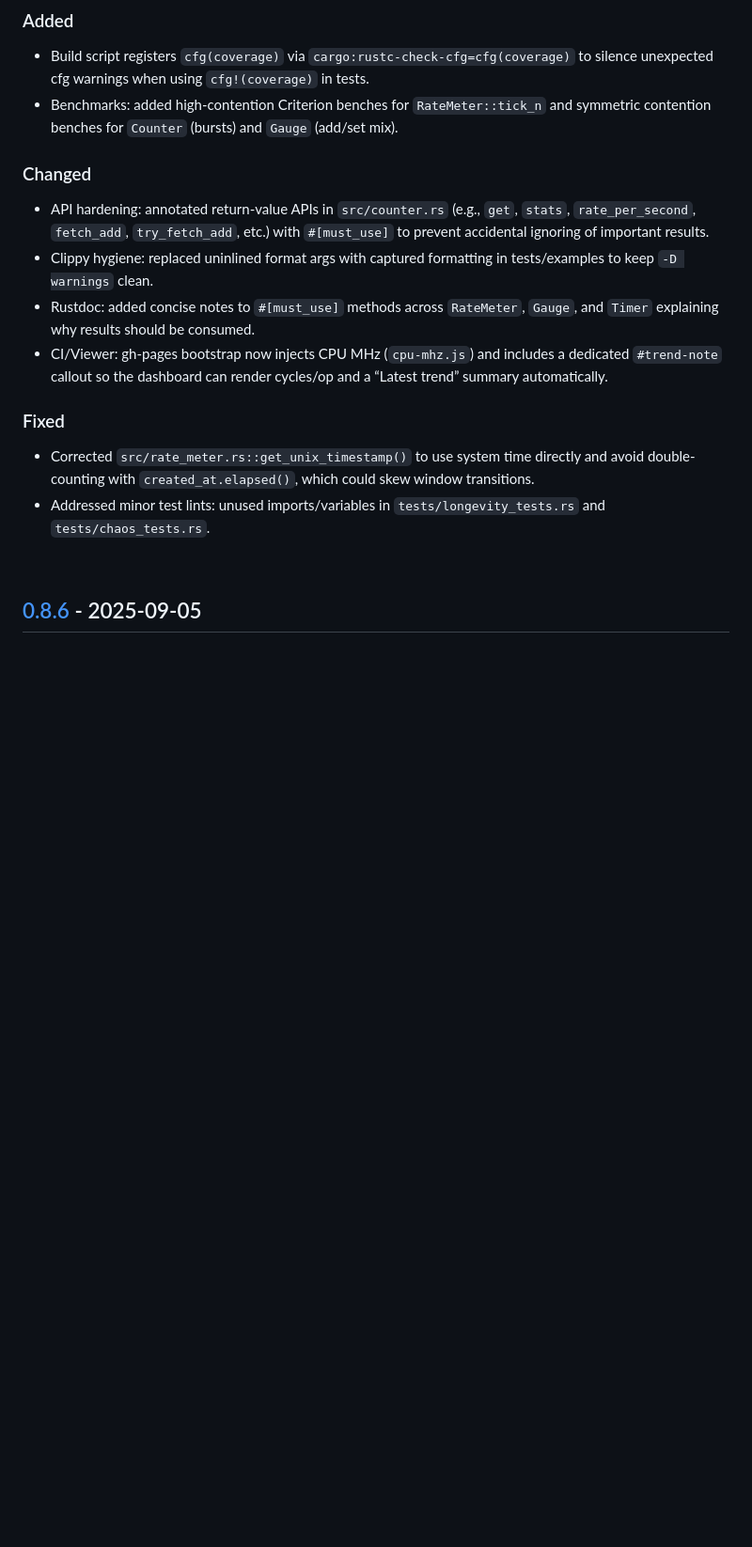
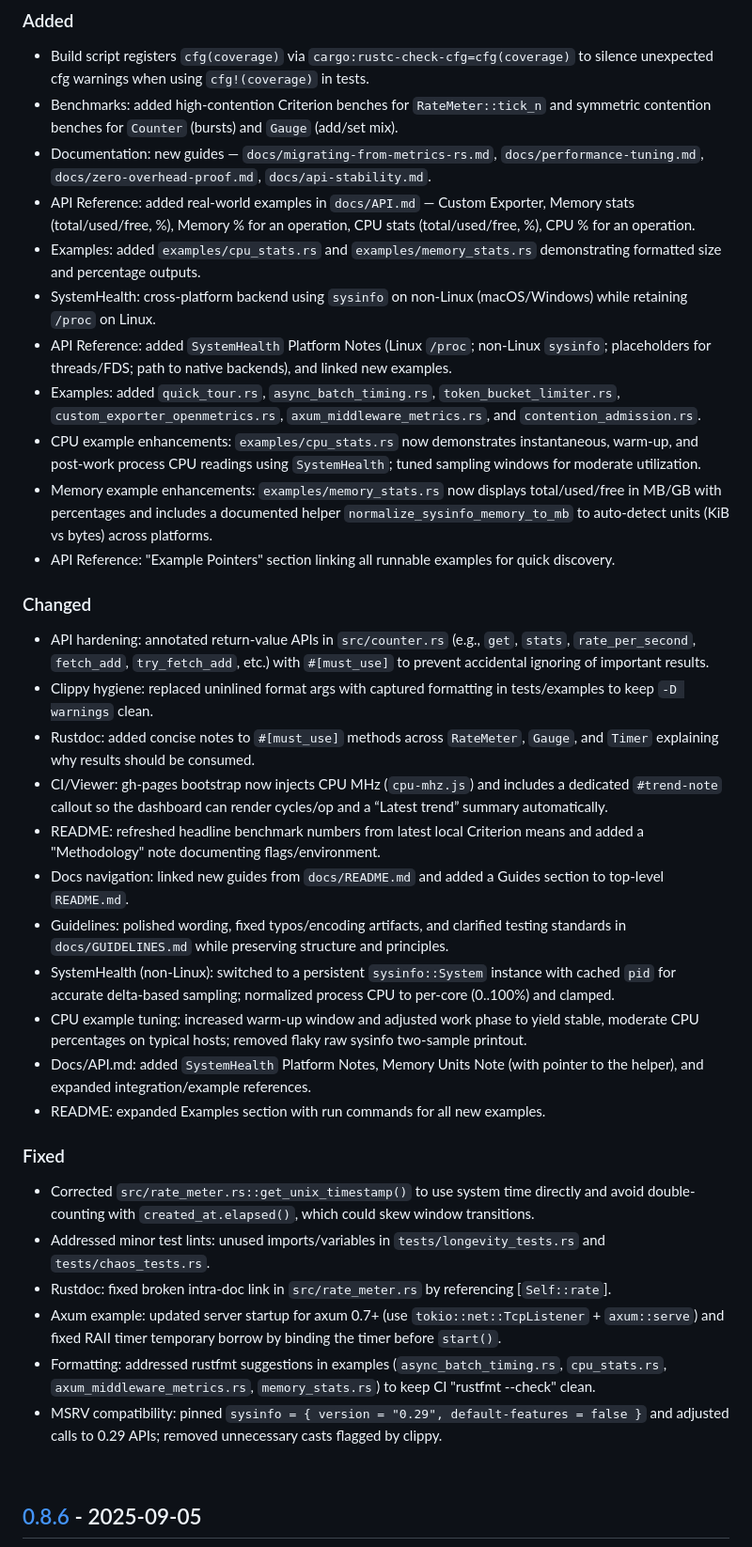
Before and after one commit to jamesgober/metrics-lib, a Markdown page: CHANGELOG.md, the part around the change. Shown at 94% size. Drawn GitHub-style; blank space fills up the shorter version.

Commit message:
Updated CHANGELOG

```diff
--- a/CHANGELOG.md
+++ b/CHANGELOG.md
@@ -13,16 +13,37 @@
 ### Added
 - Build script registers `cfg(coverage)` via `cargo:rustc-check-cfg=cfg(coverage)` to silence unexpected cfg warnings when using `cfg!(coverage)` in tests.
 - Benchmarks: added high-contention Criterion benches for `RateMeter::tick_n` and symmetric contention benches for `Counter` (bursts) and `Gauge` (add/set mix).
+- Documentation: new guides — `docs/migrating-from-metrics-rs.md`, `docs/performance-tuning.md`, `docs/zero-overhead-proof.md`, `docs/api-stability.md`.
+- API Reference: added real-world examples in `docs/API.md` — Custom Exporter, Memory stats (total/used/free, %), Memory % for an operation, CPU stats (total/used/free, %), CPU % for an operation.
+- Examples: added `examples/cpu_stats.rs` and `examples/memory_stats.rs` demonstrating formatted size and percentage outputs.
+- SystemHealth: cross-platform backend using `sysinfo` on non-Linux (macOS/Windows) while retaining `/proc` on Linux.
+- API Reference: added `SystemHealth` Platform Notes (Linux `/proc`; non-Linux `sysinfo`; placeholders for threads/FDS; path to native backends), and linked new examples.
+- Examples: added `quick_tour.rs`, `async_batch_timing.rs`, `token_bucket_limiter.rs`,
+  `custom_exporter_openmetrics.rs`, `axum_middleware_metrics.rs`, and `contention_admission.rs`.
+- CPU example enhancements: `examples/cpu_stats.rs` now demonstrates instantaneous, warm-up, and post-work process CPU readings using `SystemHealth`; tuned sampling windows for moderate utilization.
+- Memory example enhancements: `examples/memory_stats.rs` now displays total/used/free in MB/GB with percentages and includes a documented helper `normalize_sysinfo_memory_to_mb` to auto-detect units (KiB vs bytes) across platforms.
+- API Reference: "Example Pointers" section linking all runnable examples for quick discovery.
 
 ### Changed
 - API hardening: annotated return-value APIs in `src/counter.rs` (e.g., `get`, `stats`, `rate_per_second`, `fetch_add`, `try_fetch_add`, etc.) with `#[must_use]` to prevent accidental ignoring of important results.
 - Clippy hygiene: replaced uninlined format args with captured formatting in tests/examples to keep `-D warnings` clean.
 - Rustdoc: added concise notes to `#[must_use]` methods across `RateMeter`, `Gauge`, and `Timer` explaining why results should be consumed.
 - CI/Viewer: gh-pages bootstrap now injects CPU MHz (`cpu-mhz.js`) and includes a dedicated `#trend-note` callout so the dashboard can render cycles/op and a “Latest trend” summary automatically.
+- README: refreshed headline benchmark numbers from latest local Criterion means and added a "Methodology" note documenting flags/environment.
+- Docs navigation: linked new guides from `docs/README.md` and added a Guides section to top-level `README.md`.
+- Guidelines: polished wording, fixed typos/encoding artifacts, and clarified testing standards in `docs/GUIDELINES.md` while preserving structure and principles.
+- SystemHealth (non-Linux): switched to a persistent `sysinfo::System` instance with cached `pid` for accurate delta-based sampling; normalized process CPU to per-core (0..100%) and clamped.
+- CPU example tuning: increased warm-up window and adjusted work phase to yield stable, moderate CPU percentages on typical hosts; removed flaky raw sysinfo two-sample printout.
+- Docs/API.md: added `SystemHealth` Platform Notes, Memory Units Note (with pointer to the helper), and expanded integration/example references.
+- README: expanded Examples section with run commands for all new examples.
 
 ### Fixed
 - Corrected `src/rate_meter.rs::get_unix_timestamp()` to use system time directly and avoid double-counting with `created_at.elapsed()`, which could skew window transitions.
 - Addressed minor test lints: unused imports/variables in `tests/longevity_tests.rs` and `tests/chaos_tests.rs`.
+- Rustdoc: fixed broken intra-doc link in `src/rate_meter.rs` by referencing [`Self::rate`].
+- Axum example: updated server startup for axum 0.7+ (use `tokio::net::TcpListener` + `axum::serve`) and fixed RAII timer temporary borrow by binding the timer before `start()`.
+- Formatting: addressed rustfmt suggestions in examples (`async_batch_timing.rs`, `cpu_stats.rs`, `axum_middleware_metrics.rs`, `memory_stats.rs`) to keep CI "rustfmt --check" clean.
+- MSRV compatibility: pinned `sysinfo = { version = "0.29", default-features = false }` and adjusted calls to 0.29 APIs; removed unnecessary casts flagged by clippy.
 
 <br>
 
```
